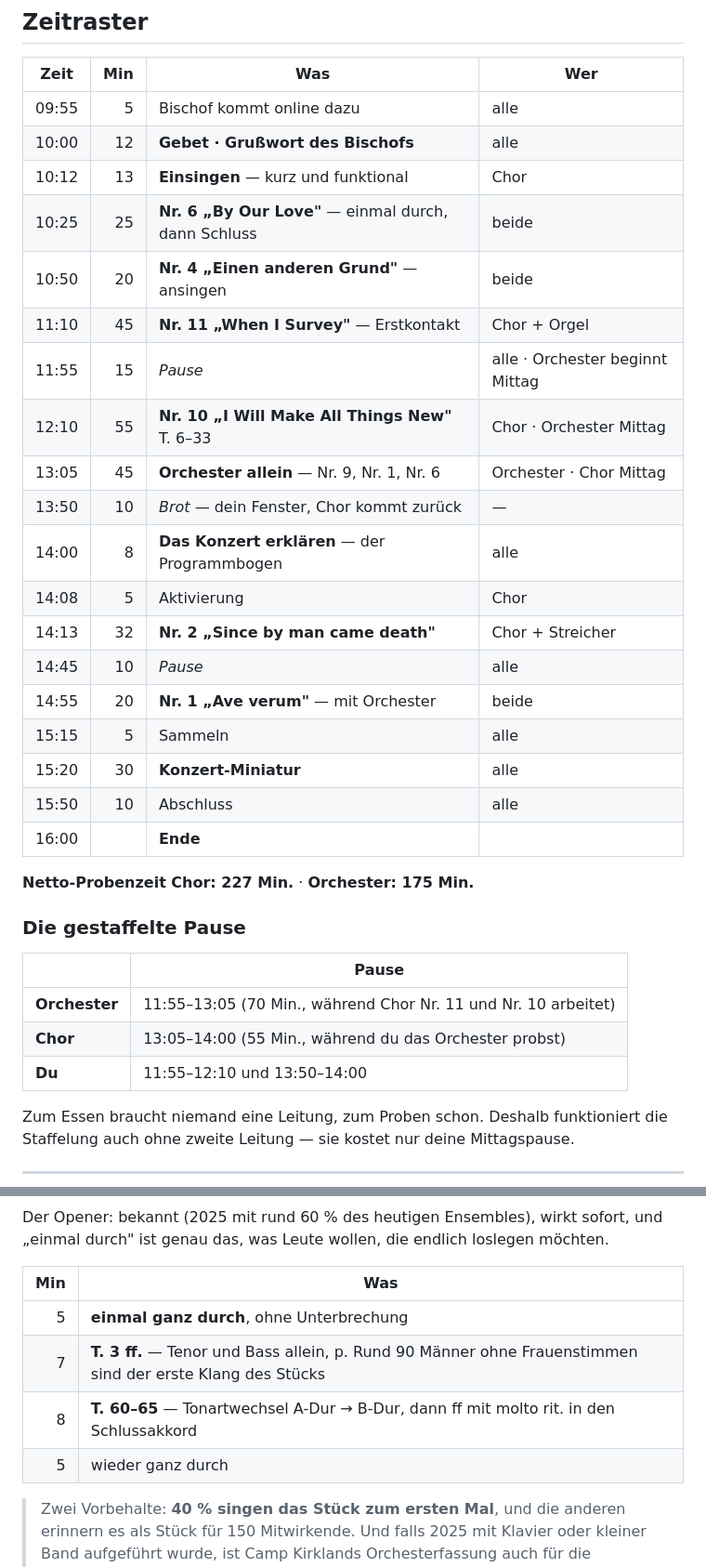
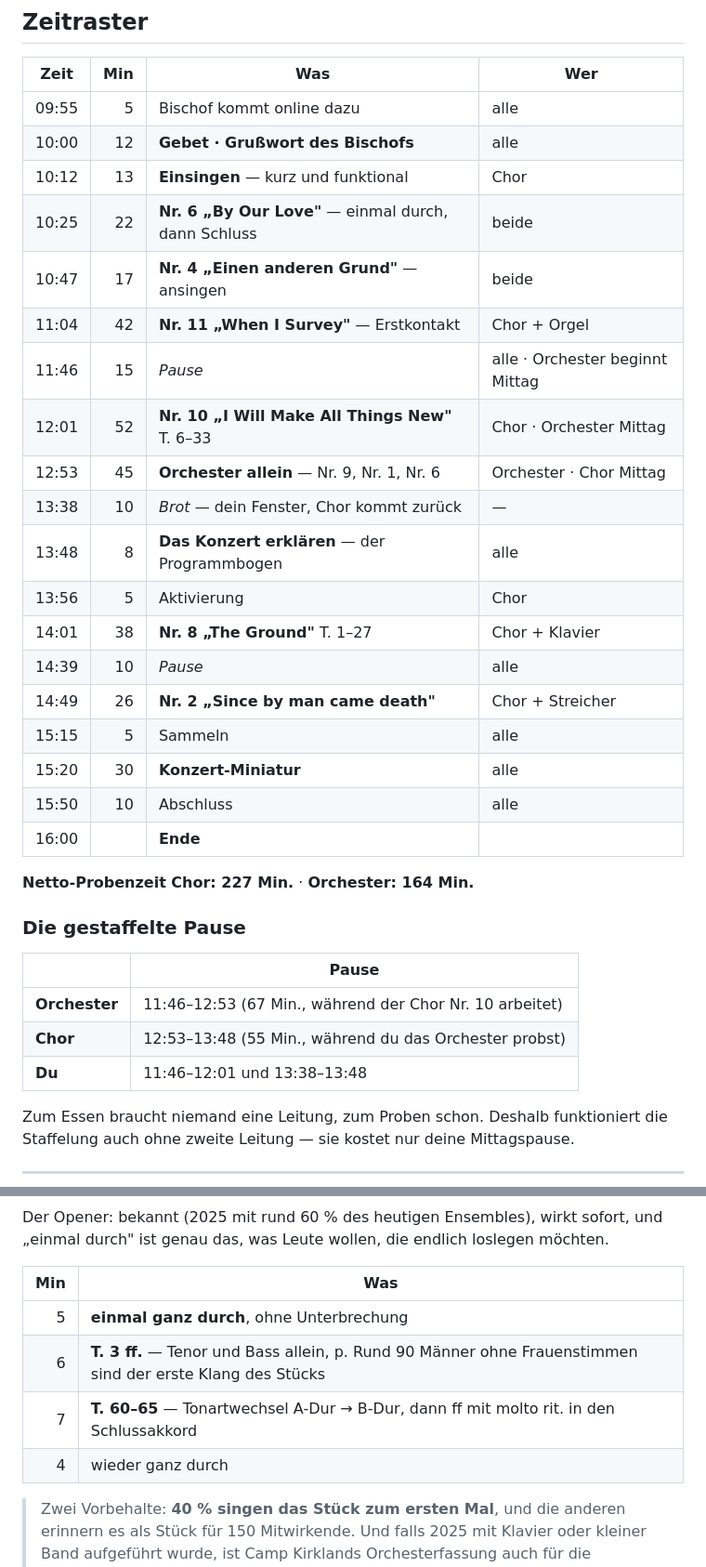
Before and after one commit to matthiaseifrig/SW6, a Markdown page: probenplanung/02_Probentage/2026-09-12_Auftakt_Laim.md, 2 parts joined by grey strips. Shown at 93% size. Drawn GitHub-style.

```diff
--- a/probenplanung/02_Probentage/2026-09-12_Auftakt_Laim.md
+++ b/probenplanung/02_Probentage/2026-09-12_Auftakt_Laim.md
@@ -53,32 +54,32 @@ behalten.
 | 09:55 | 5 | Bischof kommt online dazu | alle |
 | 10:00 | 12 | **Gebet · Grußwort des Bischofs** | alle |
 | 10:12 | 13 | **Einsingen** — kurz und funktional | Chor |
-| 10:25 | 25 | **Nr. 6 „By Our Love"** — einmal durch, dann Schluss | beide |
-| 10:50 | 20 | **Nr. 4 „Einen anderen Grund"** — ansingen | beide |
-| 11:10 | 45 | **Nr. 11 „When I Survey"** — Erstkontakt | Chor + Orgel |
-| 11:55 | 15 | *Pause* | alle · Orchester beginnt Mittag |
-| 12:10 | 55 | **Nr. 10 „I Will Make All Things New"** T. 6–33 | Chor · Orchester Mittag |
-| 13:05 | 45 | **Orchester allein** — Nr. 9, Nr. 1, Nr. 6 | Orchester · Chor Mittag |
-| 13:50 | 10 | *Brot* — dein Fenster, Chor kommt zurück | — |
-| 14:00 | 8 | **Das Konzert erklären** — der Programmbogen | alle |
-| 14:08 | 5 | Aktivierung | Chor |
-| 14:13 | 32 | **Nr. 2 „Since by man came death"** | Chor + Streicher |
-| 14:45 | 10 | *Pause* | alle |
-| 14:55 | 20 | **Nr. 1 „Ave verum"** — mit Orchester | beide |
+| 10:25 | 22 | **Nr. 6 „By Our Love"** — einmal durch, dann Schluss | beide |
+| 10:47 | 17 | **Nr. 4 „Einen anderen Grund"** — ansingen | beide |
+| 11:04 | 42 | **Nr. 11 „When I Survey"** — Erstkontakt | Chor + Orgel |
+| 11:46 | 15 | *Pause* | alle · Orchester beginnt Mittag |
+| 12:01 | 52 | **Nr. 10 „I Will Make All Things New"** T. 6–33 | Chor · Orchester Mittag |
+| 12:53 | 45 | **Orchester allein** — Nr. 9, Nr. 1, Nr. 6 | Orchester · Chor Mittag |
+| 13:38 | 10 | *Brot* — dein Fenster, Chor kommt zurück | — |
+| 13:48 | 8 | **Das Konzert erklären** — der Programmbogen | alle |
+| 13:56 | 5 | Aktivierung | Chor |
+| 14:01 | 38 | **Nr. 8 „The Ground"** T. 1–27 | Chor + Klavier |
+| 14:39 | 10 | *Pause* | alle |
+| 14:49 | 26 | **Nr. 2 „Since by man came death"** | Chor + Streicher |
 | 15:15 | 5 | Sammeln | alle |
 | 15:20 | 30 | **Konzert-Miniatur** | alle |
 | 15:50 | 10 | Abschluss | alle |
 | 16:00 | | **Ende** | |
 
-**Netto-Probenzeit Chor: 227 Min.** · **Orchester: 175 Min.**
+**Netto-Probenzeit Chor: 227 Min.** · **Orchester: 164 Min.**
 
 ### Die gestaffelte Pause
 
 | | Pause |
 |---|---|
-| **Orchester** | 11:55–13:05 (70 Min., während Chor Nr. 11 und Nr. 10 arbeitet) |
-| **Chor** | 13:05–14:00 (55 Min., während du das Orchester probst) |
-| **Du** | 11:55–12:10 und 13:50–14:00 |
+| **Orchester** | 11:46–12:53 (67 Min., während der Chor Nr. 10 arbeitet) |
+| **Chor** | 12:53–13:48 (55 Min., während du das Orchester probst) |
+| **Du** | 11:46–12:01 und 13:38–13:48 |
 
 Zum Essen braucht niemand eine Leitung, zum Proben schon. Deshalb funktioniert die
 Staffelung auch ohne zweite Leitung — sie kostet nur deine Mittagspause.
@@ -109,9 +110,9 @@ Der Opener: bekannt (2025 mit rund 60 % des heutigen Ensembles), wirkt sofort, u
 | Min | Was |
 |--:|---|
 | 5 | **einmal ganz durch**, ohne Unterbrechung |
-| 7 | **T. 3 ff.** — Tenor und Bass allein, p. Rund 90 Männer ohne Frauenstimmen sind der erste Klang des Stücks |
-| 8 | **T. 60–65** — Tonartwechsel A-Dur → B-Dur, dann ff mit molto rit. in den Schlussakkord |
-| 5 | wieder ganz durch |
+| 6 | **T. 3 ff.** — Tenor und Bass allein, p. Rund 90 Männer ohne Frauenstimmen sind der erste Klang des Stücks |
+| 7 | **T. 60–65** — Tonartwechsel A-Dur → B-Dur, dann ff mit molto rit. in den Schlussakkord |
+| 4 | wieder ganz durch |
 
 > Zwei Vorbehalte: **40 % singen das Stück zum ersten Mal**, und die anderen erinnern es
 > als Stück für 150 Mitwirkende. Und falls 2025 mit Klavier oder kleiner Band aufgeführt
```
Also changed, not shown: other parts of probenplanung/02_Probentage/2026-09-12_Auftakt_Laim.md (+84 -73 lines), probenplanung/03_Fortschritt/Fortschrittsmatrix.md (+6 -5 lines).
